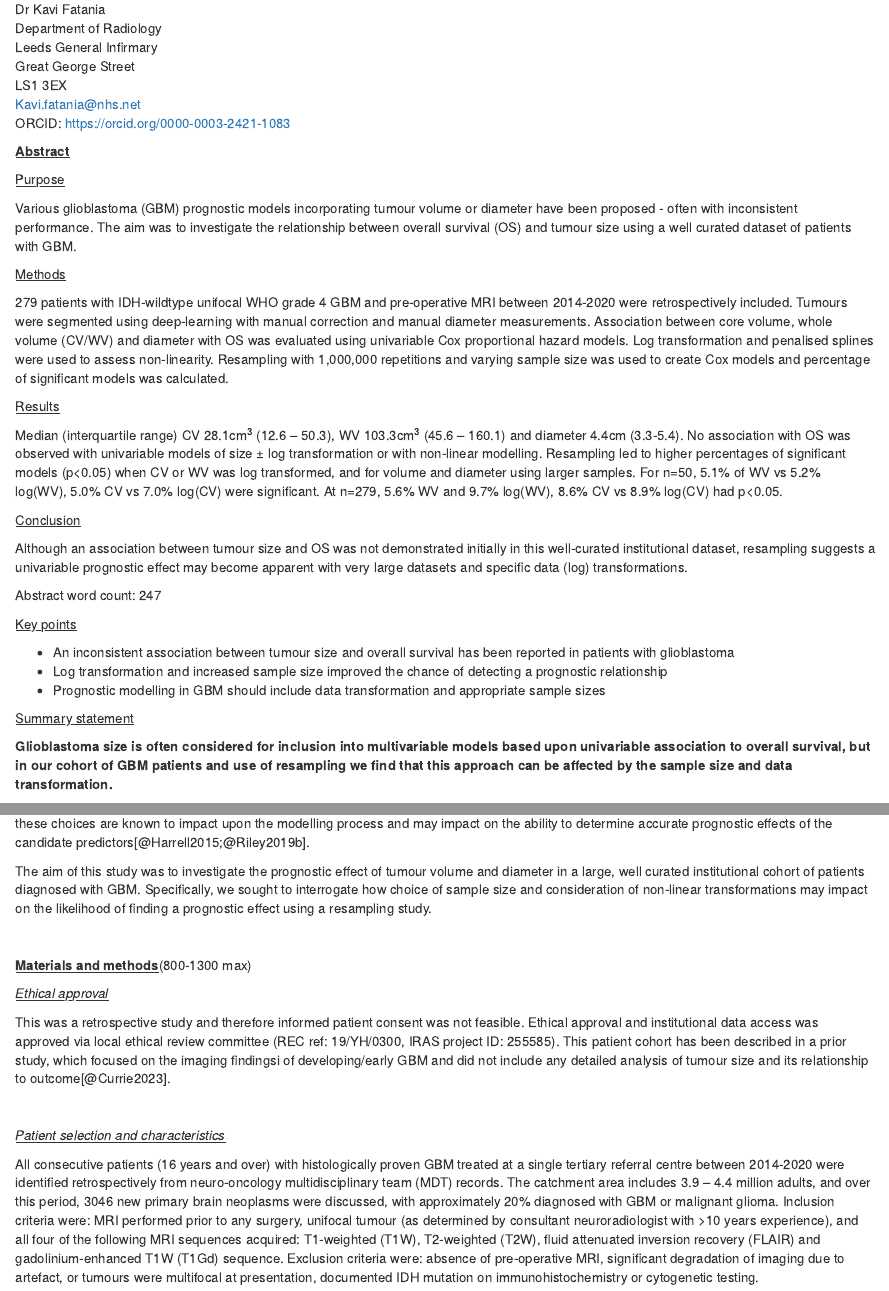
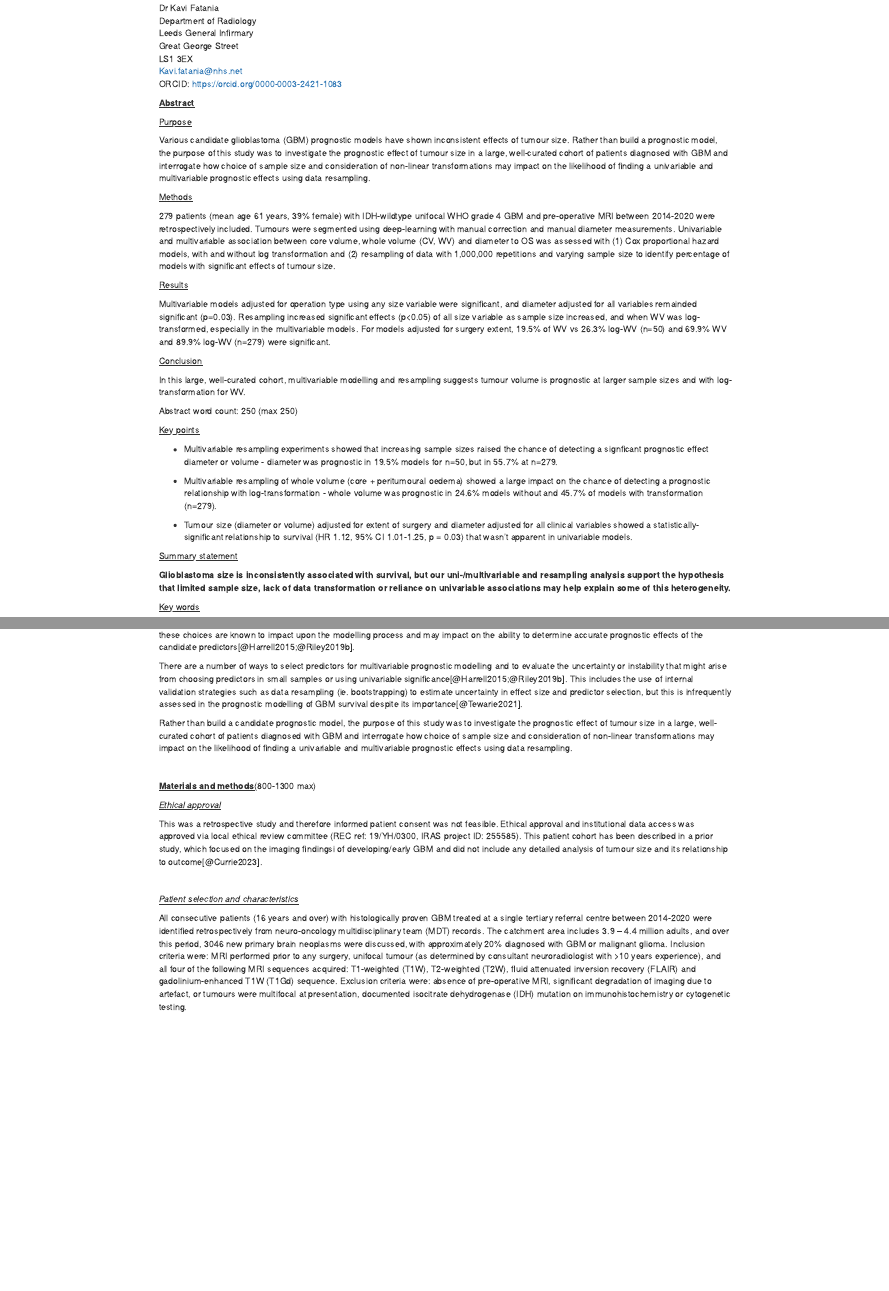
Before and after one commit to kavifatania/VolumeWriteup, an R Markdown document (VolModellingWriteup.Rmd): the page in a window 1100 px wide, from 420 px down before the commit and from 310 px down after it, so that both start at the same text, and a second part further down, joined at a grey line. Rendered offline with R 4.5, knitr and Pandoc, with nearby package versions; drawn as R Markdown's standard HTML page in place of the format the file asks for; some code elsewhere in the file could not run offline; a font, style sheet, LaTeX package, included part or bibliography that could not be used is replaced or left out.

Commit message:
edit abstract key points

```diff
--- a/VolModellingWriteup.Rmd
+++ b/VolModellingWriteup.Rmd
@@ -1,6 +1,6 @@
 ---
 title: |
-  Title: Tumour size and overall survival in a cohort of patients with unifocal glioblastoma: a univariable prognostic modelling and resampling study
+  Title: Tumour size and overall survival in a cohort of patients with unifocal glioblastoma: a uni- and multivariable prognostic modelling and resampling study
 author:
   - Kavi Fatania:
       institute: [DofRL, LIMR]
@@ -65,32 +65,34 @@ ORCID: https://orcid.org/0000-0003-2421-1083
 
 [Purpose]{.underline}
 
-Various glioblastoma (GBM) prognostic models incorporating tumour volume or diameter have been proposed - often with inconsistent performance. The aim was to investigate the relationship between overall survival (OS) and tumour size using a well curated dataset of patients with GBM.
+Various candidate glioblastoma (GBM) prognostic models have shown inconsistent effects of tumour size. Rather than build a prognostic model, the purpose of this study was to investigate the prognostic effect of tumour size in a large, well-curated cohort of patients diagnosed with GBM and interrogate how choice of sample size and consideration of non-linear transformations may impact on the likelihood of finding a univariable and multivariable prognostic effects using data resampling.
 
 [Methods]{.underline}
 
-279 patients with IDH-wildtype unifocal WHO grade 4 GBM and pre-operative MRI between 2014-2020 were retrospectively included. Tumours were segmented using deep-learning with manual correction and manual diameter measurements. Association between core volume, whole volume (CV/WV) and diameter with OS was evaluated using univariable Cox proportional hazard models. Log transformation and penalised splines were used to assess non-linearity. Resampling with 1,000,000 repetitions and varying sample size was used to create Cox models and percentage of significant models was calculated.
+279 patients (mean age 61 years, 39% female) with IDH-wildtype unifocal WHO grade 4 GBM and pre-operative MRI between 2014-2020 were retrospectively included. Tumours were segmented using deep-learning with manual correction and manual diameter measurements. Univariable and multivariable association between core volume, whole volume (CV, WV) and diameter to OS was assessed with (1) Cox proportional hazard models, with and without log transformation and (2) resampling of data with 1,000,000 repetitions and varying sample size to identify percentage of models with significant effects of tumour size.
 
 [Results]{.underline}
 
-Median (interquartile range) CV 28.1cm^3^ (12.6 – 50.3), WV 103.3cm^3^ (45.6 – 160.1) and diameter 4.4cm (3.3-5.4). No association with OS was observed with univariable models of size ± log transformation or with non-linear modelling. Resampling led to higher percentages of significant models (p<0.05) when CV or WV was log transformed, and for volume and diameter using larger samples. For n=50, 5.1% of WV vs 5.2% log(WV), 5.0% CV vs 7.0% log(CV) were significant. At n=279, 5.6% WV and 9.7% log(WV), 8.6% CV vs 8.9% log(CV) had p<0.05.
+Multivariable models adjusted for operation type using any size variable were significant, and diameter adjusted for all variables remainded significant (p=0.03). Resampling increased significant effects (p\<0.05) of all size variable as sample size increased, and when WV was log-transformed, especially in the multivariable models. For models adjusted for surgery extent, 19.5% of WV vs 26.3% log-WV (n=50) and 69.9% WV and 89.9% log-WV (n=279) were significant.
 
 [Conclusion]{.underline}
 
-Although an association between tumour size and OS was not demonstrated initially in this well-curated institutional dataset, resampling suggests a univariable prognostic effect may become apparent with very large datasets and specific data (log) transformations.
+In this large, well-curated cohort, multivariable modelling and resampling suggests tumour volume is prognostic at larger sample sizes and with log-transformation for WV.
 
-Abstract word count: 247
+Abstract word count: 250 (max 250)
 
 [Key points]{.underline}
 
-* An inconsistent association between tumour size and overall survival has been reported in patients with glioblastoma
-* Log transformation and increased sample size improved the chance of detecting a prognostic relationship
-* Prognostic modelling in GBM should include data transformation and appropriate sample sizes
+* Multivariable resampling experiments showed that increasing sample sizes raised the chance of detecting a signficant prognostic effect diameter or volume - diameter was prognostic in 19.5% models for n=50, but in 55.7% at n=279.
+
+* Multivariable resampling of whole volume (core + peritumoural oedema) showed a large impact on the chance of detecting a prognostic relationship with log-transformation - whole volume was prognostic in 24.6% models without and 45.7% of models with transformation (n=279).
+
+* Tumour size (diameter or volume) adjusted for extent of surgery and diameter adjusted for all clinical variables showed a statistically-significant relationship to survival (HR 1.12, 95% CI 1.01-1.25, p = 0.03) that wasn't apparent in univariable models.
 
 
 [Summary statement]{.underline}
 
-**Glioblastoma size is often considered for inclusion into multivariable models based upon univariable association to overall survival, but in our cohort of GBM patients and use of resampling we find that this approach can be affected by the sample size and data transformation.**
+**Glioblastoma size is inconsistently associated with survival, but our uni-/multivariable and resampling analysis support the hypothesis that limited sample size, lack of data transformation or reliance on univariable associations may help explain some of this heterogeneity.**
 
 
 [Key words]{.underline}
@@ -133,7 +135,10 @@ There has been significant interest in investigating which prognostic factors ar
 Modelling studies have yielded inconsistent data regarding the prognostic effect of tumour diameter and volume[@Henker2017;@Peeken2018;@Lacroix2001;@Compter2021;@Senders2020]. Some of this inconsistency may be due to the sample sizes that are used to derive the prognostic models. Large cohort studies of GBM have demonstrated a weak prognostic effect of tumour diameter[@Senders2020], but smaller studies have varied, showing positive association and no relationship between diameter and prognosis[@Compter2021;@Soltani2021;@Park2017a]. Similar inconsistent findings are observed for tumour volume[@Henker2017;@Li2016;@Molinaro2020]. As well as variation in sample size, some of the inconsistency may reflect variations in handling continuous variables during statistical modelling, for example leading to dichotomisation[@Wangaryattawanich2015], assumptions of a linear relationship to outcome[@Henker2017] and use of univariable model significance to select predictors into multivariable models[@Park2017a]. All these choices are known to impact upon the modelling process and may impact on the ability to determine accurate prognostic effects of the candidate predictors[@Harrell2015;@Riley2019b].
 
 
-The aim of this study was to investigate the prognostic effect of tumour volume and diameter in a large, well curated institutional cohort of patients diagnosed with GBM. Specifically, we sought to interrogate how choice of sample size and consideration of non-linear transformations may impact on the likelihood of finding a prognostic effect using a resampling study.
+There are a number of ways to select predictors for multivariable prognostic modelling and to evaluate the uncertainty or instability that might arise from choosing predictors in small samples or using univariable significance[@Harrell2015;@Riley2019b]. This includes the use of internal validation strategies such as data resampling (ie. bootstrapping) to estimate uncertainty in effect size and predictor selection, but this is infrequently assessed in the prognostic modelling of GBM survival despite its importance[@Tewarie2021].
+
+
+Rather than build a candidate prognostic model, the purpose of this study was to investigate the prognostic effect of tumour size in a large, well-curated cohort of patients diagnosed with GBM and interrogate how choice of sample size and consideration of non-linear transformations may impact on the likelihood of finding a univariable and multivariable prognostic effects using data resampling.
 
 <br>
 
@@ -147,7 +152,7 @@ This was a retrospective study and therefore informed patient consent was not fe
 
 *[Patient selection and characteristics]{.underline}*
 
-All consecutive patients (16 years and over) with histologically proven GBM treated at a single tertiary referral centre between 2014-2020 were identified retrospectively from neuro-oncology multidisciplinary team (MDT) records. The catchment area includes 3.9 – 4.4 million adults, and over this period, 3046 new primary brain neoplasms were discussed, with approximately 20% diagnosed with GBM or malignant glioma. Inclusion criteria were: MRI performed prior to any surgery, unifocal tumour (as determined by consultant neuroradiologist with \>10 years experience), and all four of the following MRI sequences acquired: T1-weighted (T1W), T2-weighted (T2W), fluid attenuated inversion recovery (FLAIR) and gadolinium-enhanced T1W (T1Gd) sequence. Exclusion criteria were: absence of pre-operative MRI, significant degradation of imaging due to artefact, or tumours were multifocal at presentation, documented IDH mutation on immunohistochemistry or cytogenetic testing.
+All consecutive patients (16 years and over) with histologically proven GBM treated at a single tertiary referral centre between 2014-2020 were identified retrospectively from neuro-oncology multidisciplinary team (MDT) records. The catchment area includes 3.9 – 4.4 million adults, and over this period, 3046 new primary brain neoplasms were discussed, with approximately 20% diagnosed with GBM or malignant glioma. Inclusion criteria were: MRI performed prior to any surgery, unifocal tumour (as determined by consultant neuroradiologist with \>10 years experience), and all four of the following MRI sequences acquired: T1-weighted (T1W), T2-weighted (T2W), fluid attenuated inversion recovery (FLAIR) and gadolinium-enhanced T1W (T1Gd) sequence. Exclusion criteria were: absence of pre-operative MRI, significant degradation of imaging due to artefact, or tumours were multifocal at presentation, documented isocitrate dehydrogenase (IDH) mutation on immunohistochemistry or cytogenetic testing.
 
 Demographic, clinical and cytogenetic data were obtained from the electronic health records using in-house software. Data included patient age, sex and type of operation. Histopathological and cytogenetic data included histology, IDH1 and 2 mutation and O6-methylguanine-DNA methyltransferase (MGMT) promoter methylation. Extent of resection was estimated by the same consultant neuroradiologist using the immediate (48-72 hour) post-resection contrast-enhanced MRI, and grouped based upon the amount of contrast enhancing and necrotic tumour resected – (i) 100%, (ii) \≥90% or (iii) \<90%. Adjuvant treatment was categorized as (i) full Stupp protocol – 60 Gy in 30 fractions radiotherapy with concomitant and 6 cycles adjuvant temozolomide; (ii) partial Stupp – 60 Gy in 30 fractions radiotherapy but temozolomide discontinued during either concomitant or adjuvant treatment phase; (iii) non-Stup – any other treatment protocol.
 
```
Also changed, not shown: VolModellingWriteup.Rmd (16 more changed lines).
